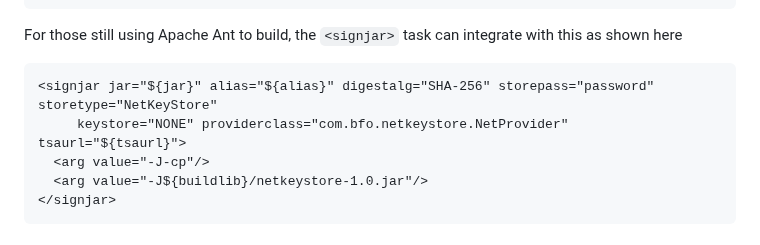
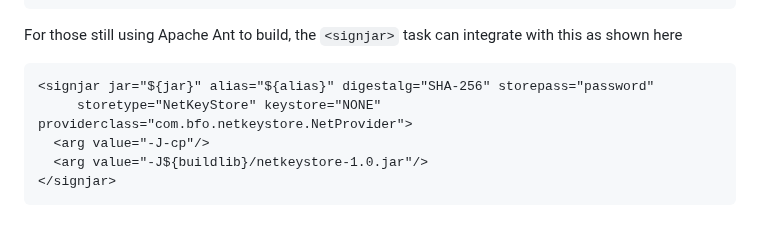
Before and after one commit to bfocom/netkeystore, a Markdown page: README.md, the part around the change. GitHub-like rendering.

````diff
--- a/README.md
+++ b/README.md
@@ -76,8 +76,8 @@ byte[] sigbytes = sig.sign();
 
 For those still using Apache Ant to build, the `<signjar>` task can integrate with this as shown here
 ```xml
-<signjar jar="${jar}" alias="${alias}" digestalg="SHA-256" storepass="password" storetype="NetKeyStore"
-     keystore="NONE" providerclass="com.bfo.netkeystore.NetProvider" tsaurl="${tsaurl}">
+<signjar jar="${jar}" alias="${alias}" digestalg="SHA-256" storepass="password"
+     storetype="NetKeyStore" keystore="NONE" providerclass="com.bfo.netkeystore.NetProvider">
   <arg value="-J-cp"/>
   <arg value="-J${buildlib}/netkeystore-1.0.jar"/>
 </signjar>
````
